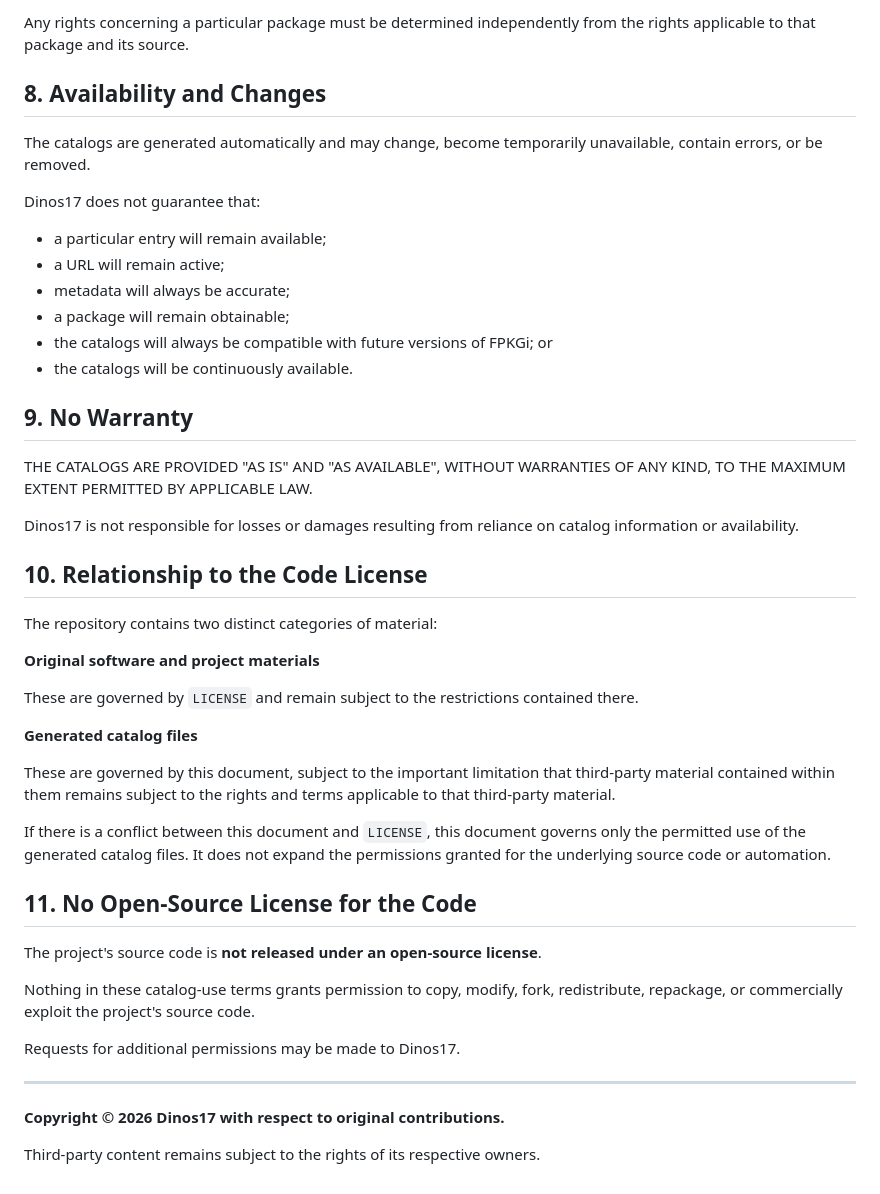
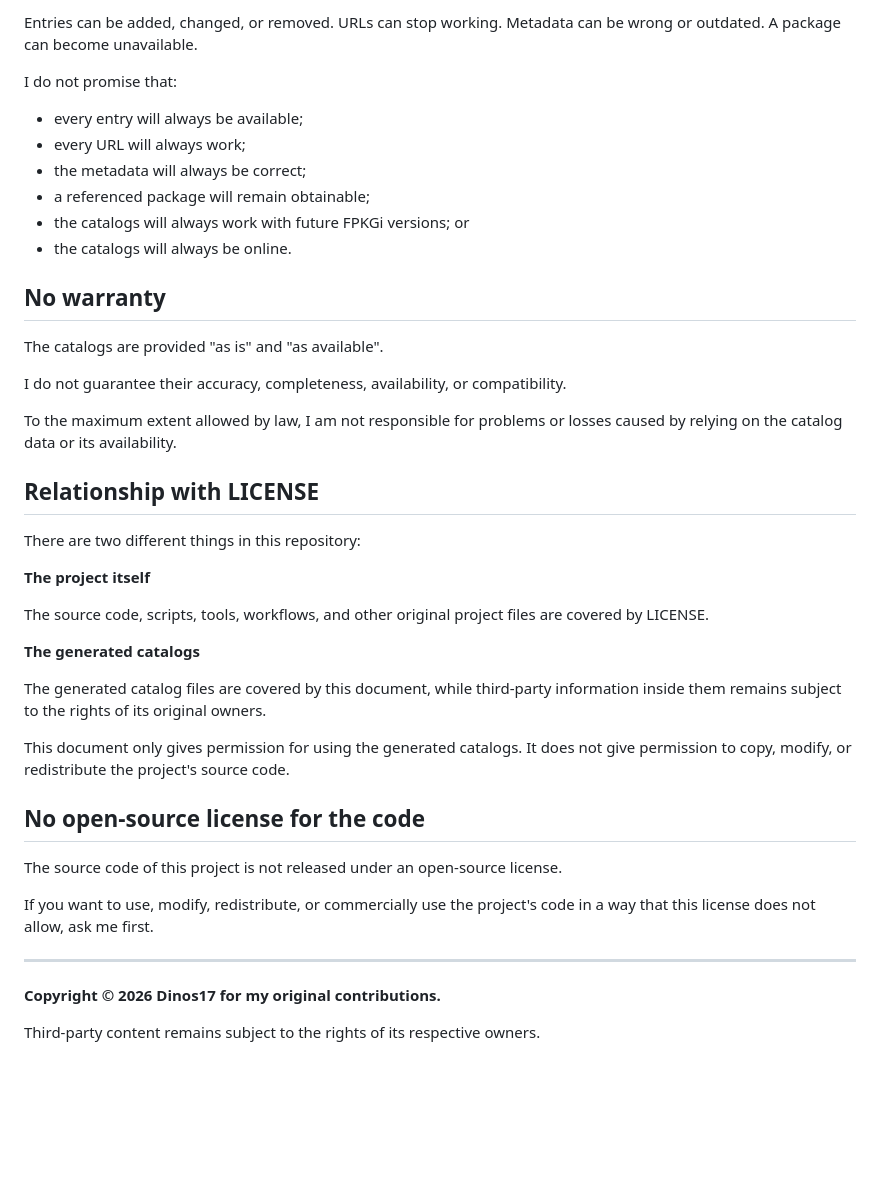
Before and after one commit to Dinos17/FPKGi-Catalog-Hub, a Markdown page: CATALOG-LICENSE.md, the part around one of its changes. Rendered like a GitHub page; blank space fills up the shorter version.

```diff
--- a/CATALOG-LICENSE.md
+++ b/CATALOG-LICENSE.md
@@ -76,49 +75,45 @@ Permission to use a catalog does **not** constitute permission from Dinos17 to d
 
-Any rights concerning a particular package must be determined independently from the rights applicable to that package and its source.
+Entries can be added, changed, or removed. URLs can stop working. Metadata can be wrong or outdated. A package can become unavailable.
 
-## 8. Availability and Changes
+I do not promise that:
 
-The catalogs are generated automatically and may change, become temporarily unavailable, contain errors, or be removed.
+- every entry will always be available;
+- every URL will always work;
+- the metadata will always be correct;
+- a referenced package will remain obtainable;
+- the catalogs will always work with future FPKGi versions; or
+- the catalogs will always be online.
 
-Dinos17 does not guarantee that:
+## No warranty
 
-* a particular entry will remain available;
-* a URL will remain active;
-* metadata will always be accurate;
-* a package will remain obtainable;
-* the catalogs will always be compatible with future versions of FPKGi; or
-* the catalogs will be continuously available.
+The catalogs are provided "as is" and "as available".
 
-## 9. No Warranty
+I do not guarantee their accuracy, completeness, availability, or compatibility.
 
-THE CATALOGS ARE PROVIDED "AS IS" AND "AS AVAILABLE", WITHOUT WARRANTIES OF ANY KIND, TO THE MAXIMUM EXTENT PERMITTED BY APPLICABLE LAW.
+To the maximum extent allowed by law, I am not responsible for problems or losses caused by relying on the catalog data or its availability.
 
-Dinos17 is not responsible for losses or damages resulting from reliance on catalog information or availability.
+## Relationship with LICENSE
 
-## 10. Relationship to the Code License
+There are two different things in this repository:
 
-The repository contains two distinct categories of material:
+**The project itself**
 
-**Original software and project materials**
+The source code, scripts, tools, workflows, and other original project files are covered by LICENSE.
 
-These are governed by `LICENSE` and remain subject to the restrictions contained there.
+**The generated catalogs**
 
-**Generated catalog files**
+The generated catalog files are covered by this document, while third-party information inside them remains subject to the rights of its original owners.
 
-These are governed by this document, subject to the important limitation that third-party material contained within them remains subject to the rights and terms applicable to that third-party material.
+This document only gives permission for using the generated catalogs. It does not give permission to copy, modify, or redistribute the project's source code.
 
-If there is a conflict between this document and `LICENSE`, this document governs only the permitted use of the generated catalog files. It does not expand the permissions granted for the underlying source code or automation.
+## No open-source license for the code
 
-## 11. No Open-Source License for the Code
+The source code of this project is not released under an open-source license.
 
-The project's source code is **not released under an open-source license**.
-
-Nothing in these catalog-use terms grants permission to copy, modify, fork, redistribute, repackage, or commercially exploit the project's source code.
-
-Requests for additional permissions may be made to Dinos17.
+If you want to use, modify, redistribute, or commercially use the project's code in a way that this license does not allow, ask me first.
 
 ---
 
-**Copyright © 2026 Dinos17 with respect to original contributions.**
+**Copyright © 2026 Dinos17 for my original contributions.**
 
 Third-party content remains subject to the rights of its respective owners.
```
Also changed, not shown: other parts of CATALOG-LICENSE.md (+44 -45 lines).
